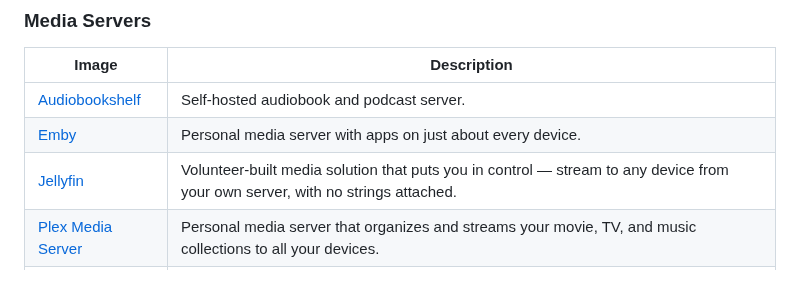
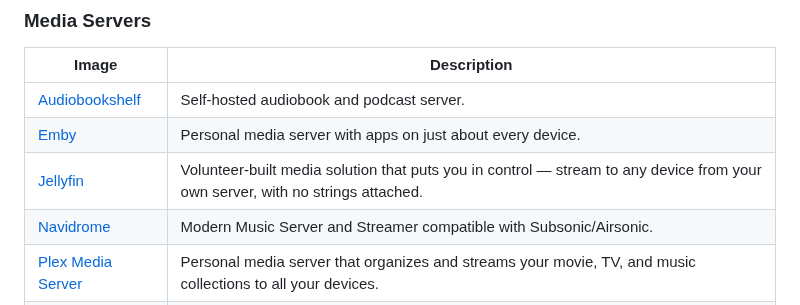
Before and after one commit to daemonless/daemonless, a Markdown page: README.md, the part around the change. Drawn GitHub-style.

Commit message:
Update Org README from daemonless-io [skip ci]

```diff
--- a/README.md
+++ b/README.md
@@ -92,6 +92,7 @@ Native FreeBSD OCI container images for self-hosted applications.
 | [Audiobookshelf](https://github.com/daemonless/audiobookshelf) | Self-hosted audiobook and podcast server. |
 | [Emby](https://github.com/daemonless/emby) | Personal media server with apps on just about every device. |
 | [Jellyfin](https://github.com/daemonless/jellyfin) | Volunteer-built media solution that puts you in control — stream to any device from your own server, with no strings attached. |
+| [Navidrome](https://github.com/daemonless/navidrome) | Modern Music Server and Streamer compatible with Subsonic/Airsonic. |
 | [Plex Media Server](https://github.com/daemonless/plex) | Personal media server that organizes and streams your movie, TV, and music collections to all your devices. |
 | [Tautulli](https://github.com/daemonless/tautulli) | Monitoring and tracking tool for Plex Media Server — tracks what is being watched, who is watching, and when. |
 
```
